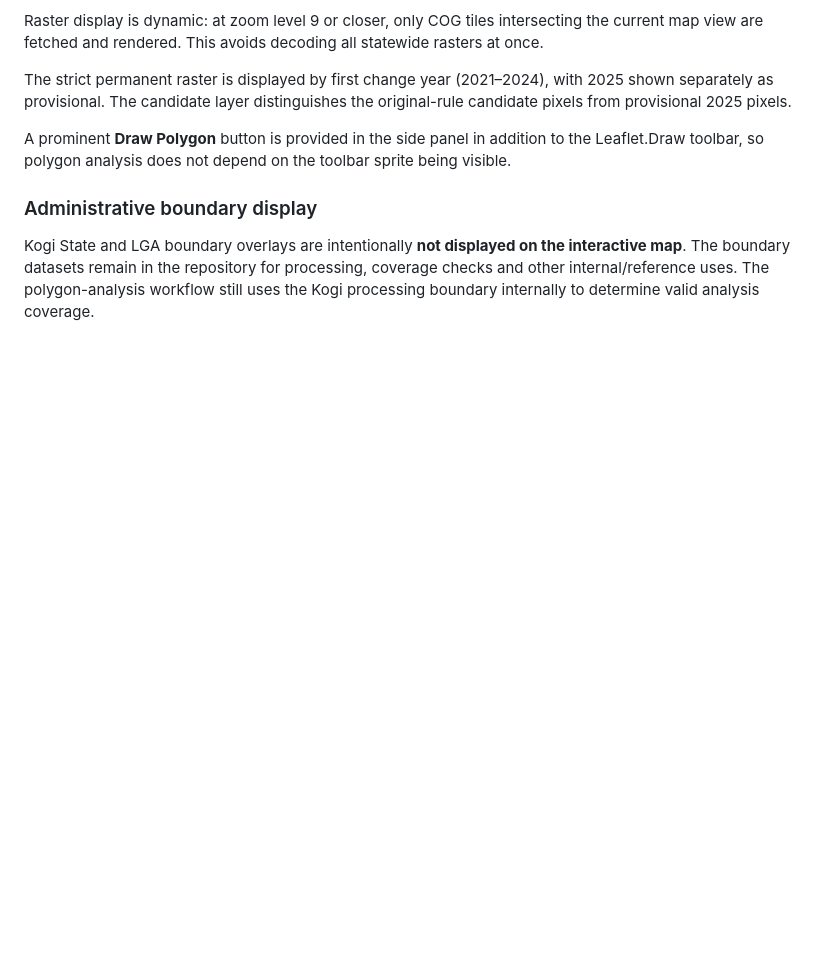
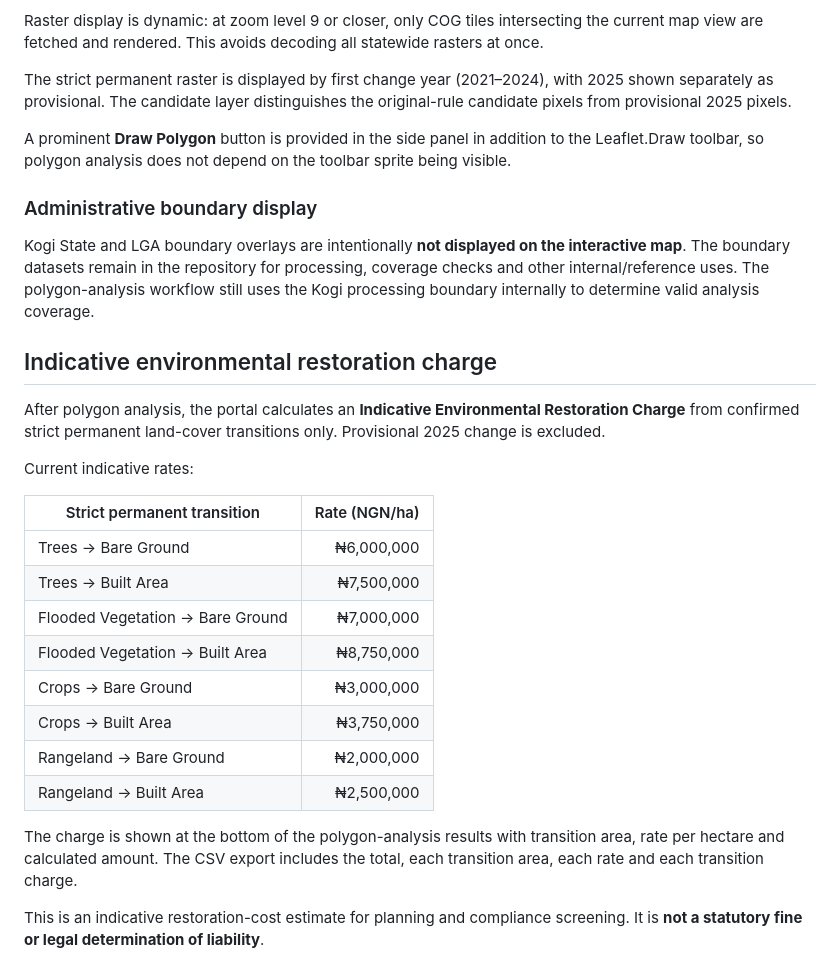
Before and after one commit to zubairgis/Kogi-Environmental-Change-Monitor, a Markdown page: README.md, the part around the change. Drawn GitHub-style; blank space fills up the shorter version.

Commit message:
Document indicative restoration charge calculation

```diff
--- a/README.md
+++ b/README.md
@@ -138,3 +138,25 @@ A prominent **Draw Polygon** button is provided in the side panel in addition to
 ### Administrative boundary display
 
 Kogi State and LGA boundary overlays are intentionally **not displayed on the interactive map**. The boundary datasets remain in the repository for processing, coverage checks and other internal/reference uses. The polygon-analysis workflow still uses the Kogi processing boundary internally to determine valid analysis coverage.
+
+
+## Indicative environmental restoration charge
+
+After polygon analysis, the portal calculates an **Indicative Environmental Restoration Charge** from confirmed strict permanent land-cover transitions only. Provisional 2025 change is excluded.
+
+Current indicative rates:
+
+| Strict permanent transition | Rate (NGN/ha) |
+|---|---:|
+| Trees → Bare Ground | ₦6,000,000 |
+| Trees → Built Area | ₦7,500,000 |
+| Flooded Vegetation → Bare Ground | ₦7,000,000 |
+| Flooded Vegetation → Built Area | ₦8,750,000 |
+| Crops → Bare Ground | ₦3,000,000 |
+| Crops → Built Area | ₦3,750,000 |
+| Rangeland → Bare Ground | ₦2,000,000 |
+| Rangeland → Built Area | ₦2,500,000 |
+
+The charge is shown at the bottom of the polygon-analysis results with transition area, rate per hectare and calculated amount. The CSV export includes the total, each transition area, each rate and each transition charge.
+
+This is an indicative restoration-cost estimate for planning and compliance screening. It is **not a statutory fine or legal determination of liability**.
```
